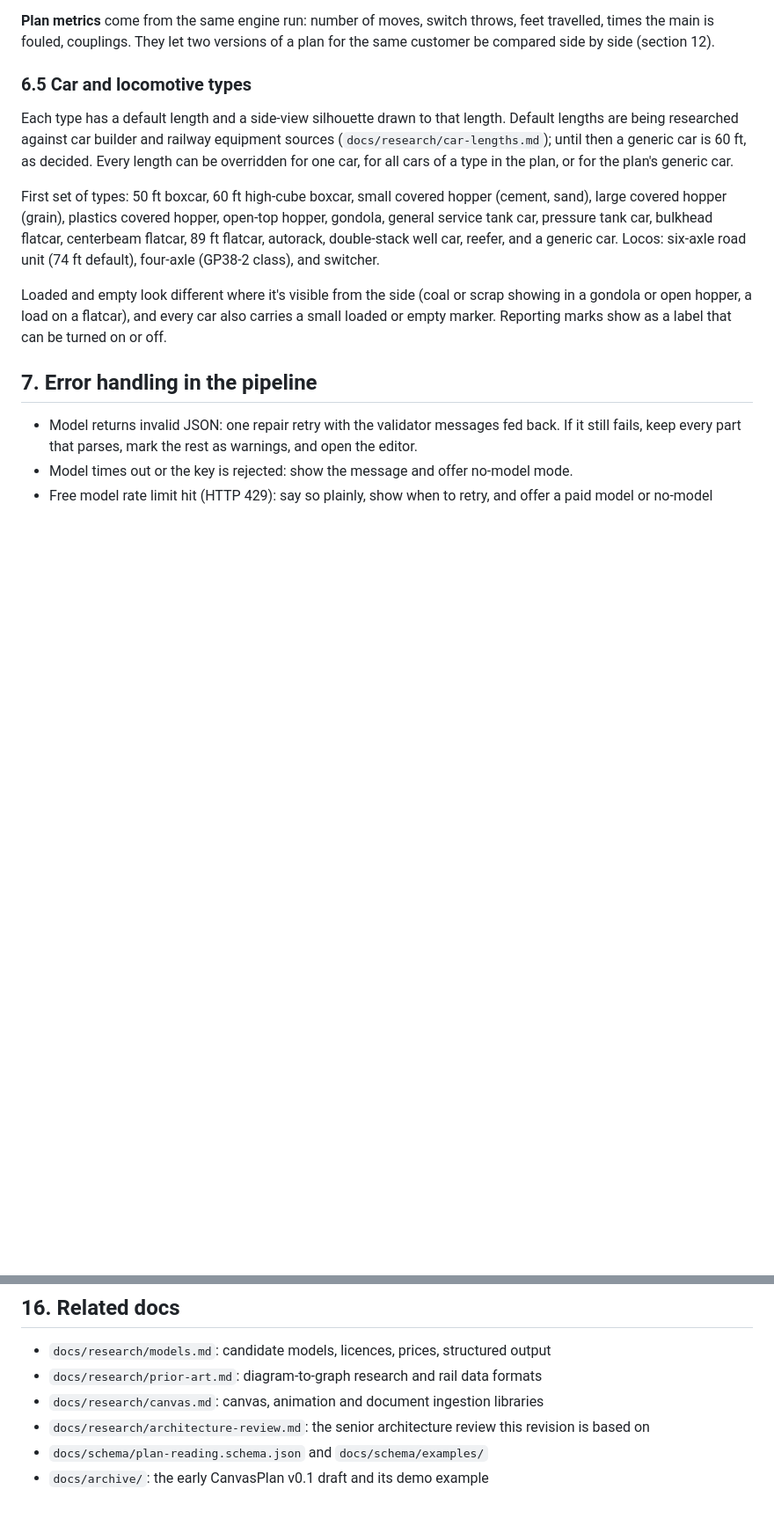
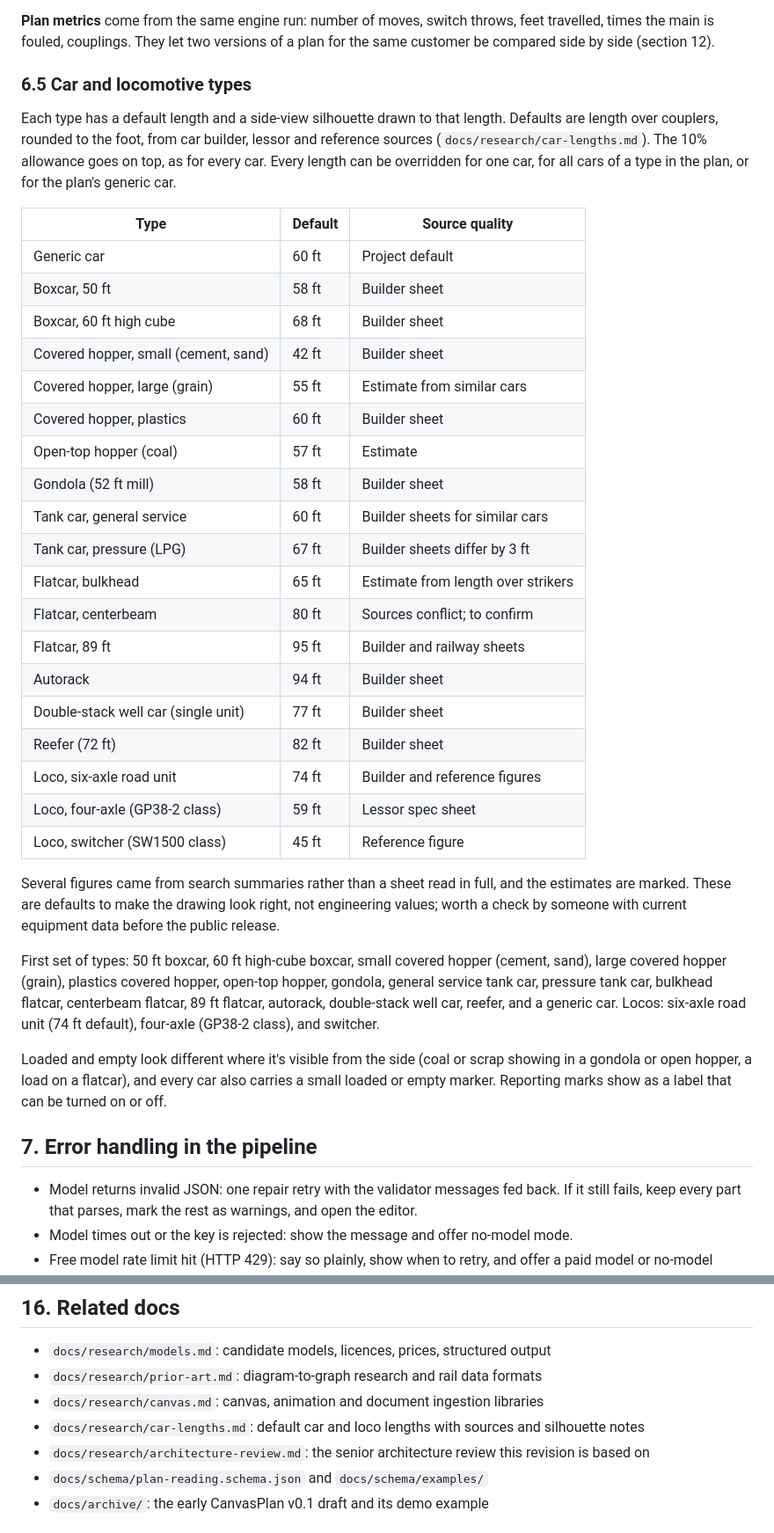
Before and after one commit to orgonag/railway-operating-plan-creator, a Markdown page: docs/spec.md, 2 parts joined by grey strips. Shown at 88% size. Rendered like a GitHub page; blank space fills up the shorter version.

Commit message:
Add default car and loco lengths with sources
Co-Authored-By: Claude Opus 5.5 <noreply@anthropic.com>

```diff
--- a/docs/spec.md
+++ b/docs/spec.md
@@ -302,7 +302,31 @@ Notes show on their steps and in one list the person can open or ignore. Exports
 
 ### 6.5 Car and locomotive types
 
-Each type has a default length and a side-view silhouette drawn to that length. Default lengths are being researched against car builder and railway equipment sources (`docs/research/car-lengths.md`); until then a generic car is 60 ft, as decided. Every length can be overridden for one car, for all cars of a type in the plan, or for the plan's generic car.
+Each type has a default length and a side-view silhouette drawn to that length. Defaults are length over couplers, rounded to the foot, from car builder, lessor and reference sources (`docs/research/car-lengths.md`). The 10% allowance goes on top, as for every car. Every length can be overridden for one car, for all cars of a type in the plan, or for the plan's generic car.
+
+| Type | Default | Source quality |
+|---|---|---|
+| Generic car | 60 ft | Project default |
+| Boxcar, 50 ft | 58 ft | Builder sheet |
+| Boxcar, 60 ft high cube | 68 ft | Builder sheet |
+| Covered hopper, small (cement, sand) | 42 ft | Builder sheet |
+| Covered hopper, large (grain) | 55 ft | Estimate from similar cars |
+| Covered hopper, plastics | 60 ft | Builder sheet |
+| Open-top hopper (coal) | 57 ft | Estimate |
+| Gondola (52 ft mill) | 58 ft | Builder sheet |
+| Tank car, general service | 60 ft | Builder sheets for similar cars |
+| Tank car, pressure (LPG) | 67 ft | Builder sheets differ by 3 ft |
+| Flatcar, bulkhead | 65 ft | Estimate from length over strikers |
+| Flatcar, centerbeam | 80 ft | Sources conflict; to confirm |
+| Flatcar, 89 ft | 95 ft | Builder and railway sheets |
+| Autorack | 94 ft | Builder sheet |
+| Double-stack well car (single unit) | 77 ft | Builder sheet |
+| Reefer (72 ft) | 82 ft | Builder sheet |
+| Loco, six-axle road unit | 74 ft | Builder and reference figures |
+| Loco, four-axle (GP38-2 class) | 59 ft | Lessor spec sheet |
+| Loco, switcher (SW1500 class) | 45 ft | Reference figure |
+
+Several figures came from search summaries rather than a sheet read in full, and the estimates are marked. These are defaults to make the drawing look right, not engineering values; worth a check by someone with current equipment data before the public release.
 
 First set of types: 50 ft boxcar, 60 ft high-cube boxcar, small covered hopper (cement, sand), large covered hopper (grain), plastics covered hopper, open-top hopper, gondola, general service tank car, pressure tank car, bulkhead flatcar, centerbeam flatcar, 89 ft flatcar, autorack, double-stack well car, reefer, and a generic car. Locos: six-axle road unit (74 ft default), four-axle (GP38-2 class), and switcher.
 
@@ -511,6 +535,7 @@ Open:
 - `docs/research/models.md`: candidate models, licences, prices, structured output
 - `docs/research/prior-art.md`: diagram-to-graph research and rail data formats
 - `docs/research/canvas.md`: canvas, animation and document ingestion libraries
+- `docs/research/car-lengths.md`: default car and loco lengths with sources and silhouette notes
 - `docs/research/architecture-review.md`: the senior architecture review this revision is based on
 - `docs/schema/plan-reading.schema.json` and `docs/schema/examples/`
 - `docs/archive/`: the early CanvasPlan v0.1 draft and its demo example
```
Also changed, not shown: docs/research/car-lengths.md (added, +62 -0 lines).
